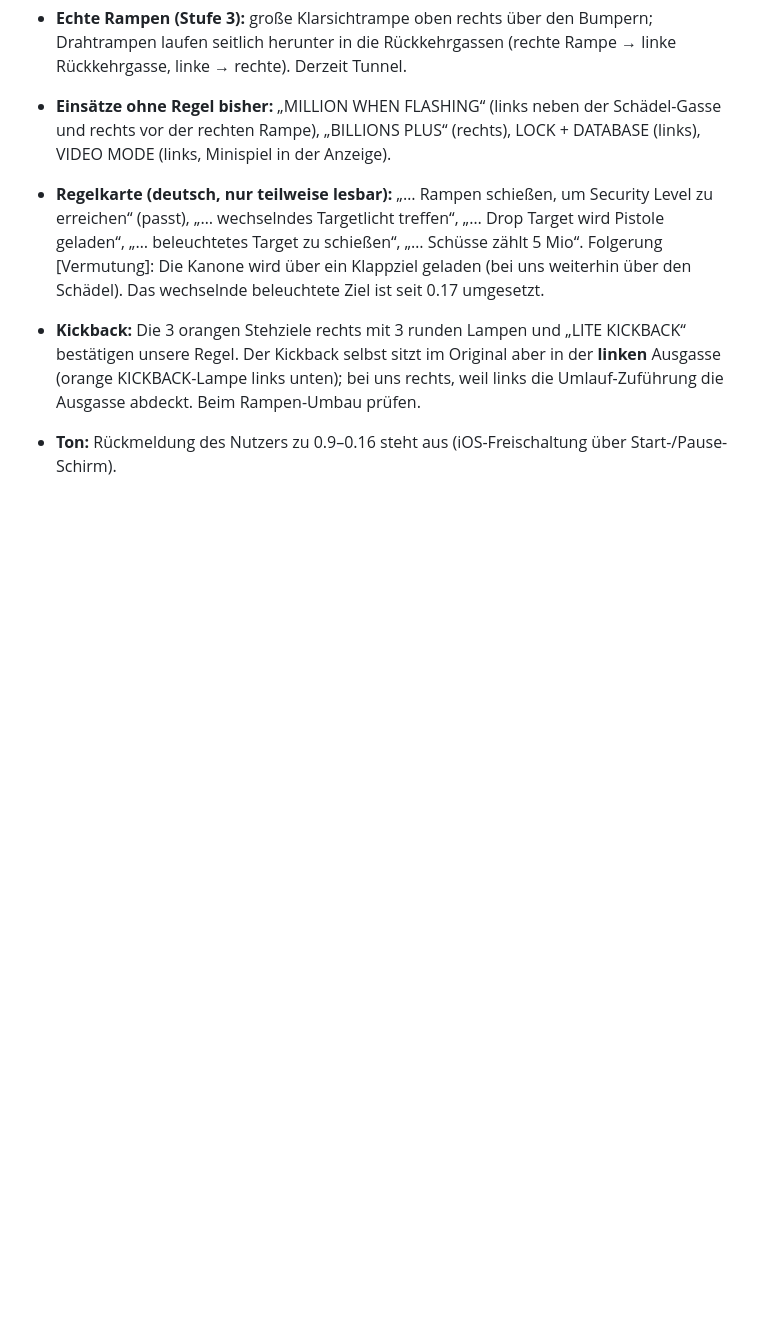
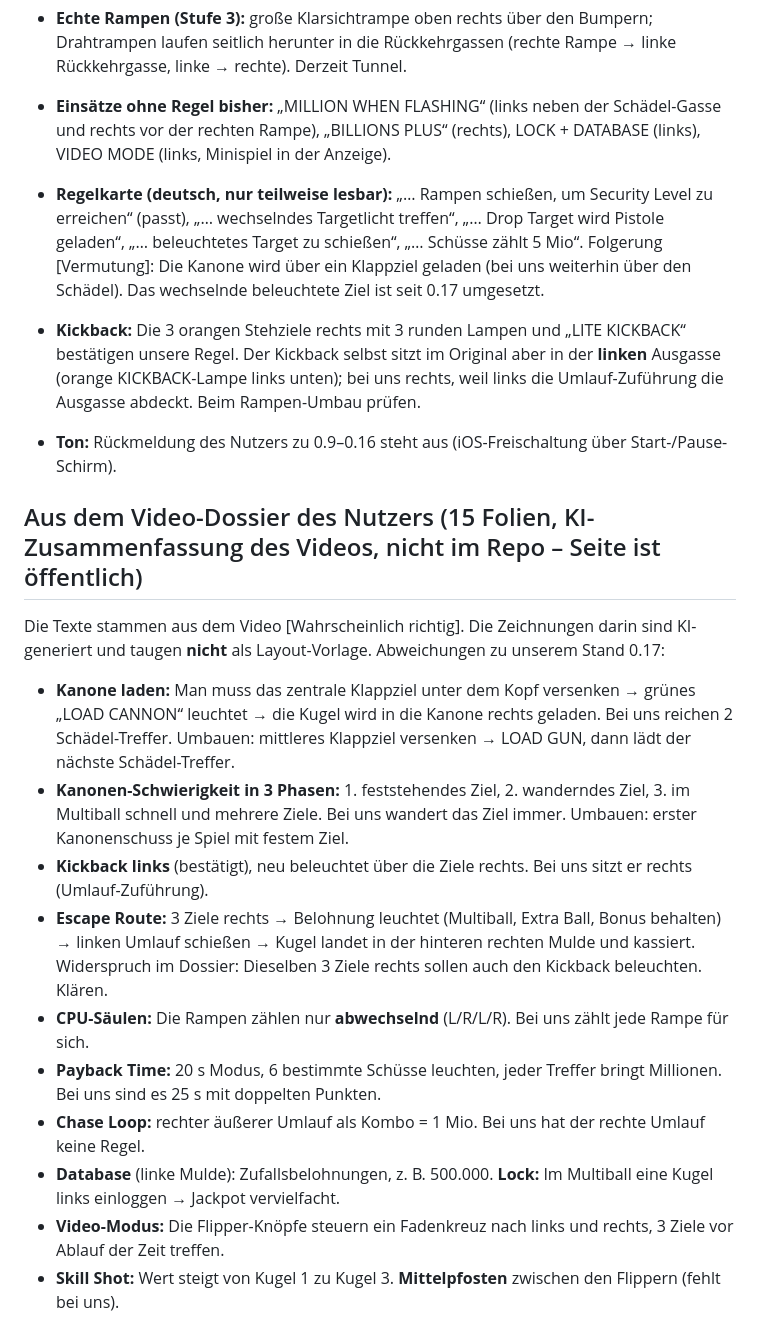
Before and after one commit to luperttrading-lab/flipper, a Markdown page: CLAUDE.md, the part around the change. Rendered like a GitHub page; blank space fills up the shorter version.

Commit message:
CLAUDE.md: Regeln aus dem Video-Dossier des Nutzers als offene Punkte
Co-Authored-By: Claude Opus 5.5 <noreply@anthropic.com>
Claude-Session: https://claude.ai/code/session_01TgdQvcXdovTfUF3y52Myqe

```diff
--- a/CLAUDE.md
+++ b/CLAUDE.md
@@ -81,3 +81,25 @@ Logos, Bilder oder Filmzitate (Seite ist öffentlich). Festgelegt:
   Der Kickback selbst sitzt im Original aber in der **linken** Ausgasse (orange KICKBACK-Lampe links unten);
   bei uns rechts, weil links die Umlauf-Zuführung die Ausgasse abdeckt. Beim Rampen-Umbau prüfen.
 - **Ton:** Rückmeldung des Nutzers zu 0.9–0.16 steht aus (iOS-Freischaltung über Start-/Pause-Schirm).
+
+## Aus dem Video-Dossier des Nutzers (15 Folien, KI-Zusammenfassung des Videos, nicht im Repo – Seite ist öffentlich)
+
+Die Texte stammen aus dem Video [Wahrscheinlich richtig]. Die Zeichnungen darin sind KI-generiert und taugen **nicht** als
+Layout-Vorlage. Abweichungen zu unserem Stand 0.17:
+- **Kanone laden:** Man muss das zentrale Klappziel unter dem Kopf versenken → grünes „LOAD CANNON“ leuchtet → die Kugel
+  wird in die Kanone rechts geladen. Bei uns reichen 2 Schädel-Treffer. Umbauen: mittleres Klappziel versenken →
+  LOAD GUN, dann lädt der nächste Schädel-Treffer.
+- **Kanonen-Schwierigkeit in 3 Phasen:** 1. feststehendes Ziel, 2. wanderndes Ziel, 3. im Multiball schnell und mehrere
+  Ziele. Bei uns wandert das Ziel immer. Umbauen: erster Kanonenschuss je Spiel mit festem Ziel.
+- **Kickback links** (bestätigt), neu beleuchtet über die Ziele rechts. Bei uns sitzt er rechts (Umlauf-Zuführung).
+- **Escape Route:** 3 Ziele rechts → Belohnung leuchtet (Multiball, Extra Ball, Bonus behalten) → linken Umlauf schießen →
+  Kugel landet in der hinteren rechten Mulde und kassiert. Widerspruch im Dossier: Dieselben 3 Ziele rechts sollen auch
+  den Kickback beleuchten. Klären.
+- **CPU-Säulen:** Die Rampen zählen nur **abwechselnd** (L/R/L/R). Bei uns zählt jede Rampe für sich.
+- **Payback Time:** 20 s Modus, 6 bestimmte Schüsse leuchten, jeder Treffer bringt Millionen. Bei uns sind es 25 s mit
+  doppelten Punkten.
+- **Chase Loop:** rechter äußerer Umlauf als Kombo = 1 Mio. Bei uns hat der rechte Umlauf keine Regel.
+- **Database** (linke Mulde): Zufallsbelohnungen, z. B. 500.000. **Lock:** Im Multiball eine Kugel links einloggen →
+  Jackpot vervielfacht.
+- **Video-Modus:** Die Flipper-Knöpfe steuern ein Fadenkreuz nach links und rechts, 3 Ziele vor Ablauf der Zeit treffen.
+- **Skill Shot:** Wert steigt von Kugel 1 zu Kugel 3. **Mittelpfosten** zwischen den Flippern (fehlt bei uns).
```
